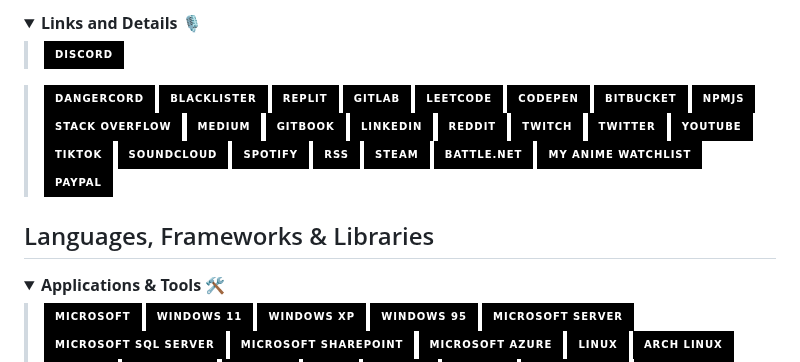
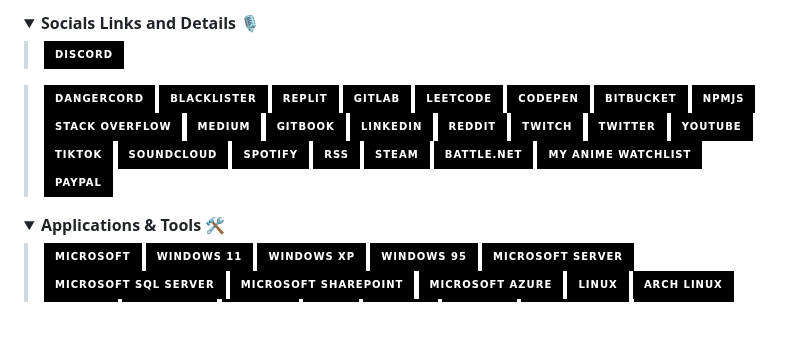
Before and after one commit to Die-Antwoord/die-antwoord, a Markdown page: README.md, the part around one of its changes. GitHub-like rendering; folded sections open; badges without logos; blank space fills up the shorter version.

```diff
--- a/README.md
+++ b/README.md
@@ -28,6 +24,6 @@
 
 <details>
- <summary><b>Links and Details 🎙</b></summary>
+ <summary><b>Socials Links and Details 🎙</b></summary>
 
 > [![Discord](https://img.shields.io/badge/-Discord-000?style=for-the-badge&logo=Discord)](https://discord.gg/aF4Uq4DxdJ)
 
@@ -57,8 +53,6 @@
 > [![PayPal](https://img.shields.io/badge/-PayPal-000?style=for-the-badge&logo=paypal)](https://globalx-hosting.com/affiliate/KF5VHFsT)
 
 </details>
-
-## Languages, Frameworks & Libraries
 
 <details>
  <summary><b>Applications & Tools 🛠</b></summary>
```
Also changed, not shown: other parts of README.md (+4 -6 lines).
